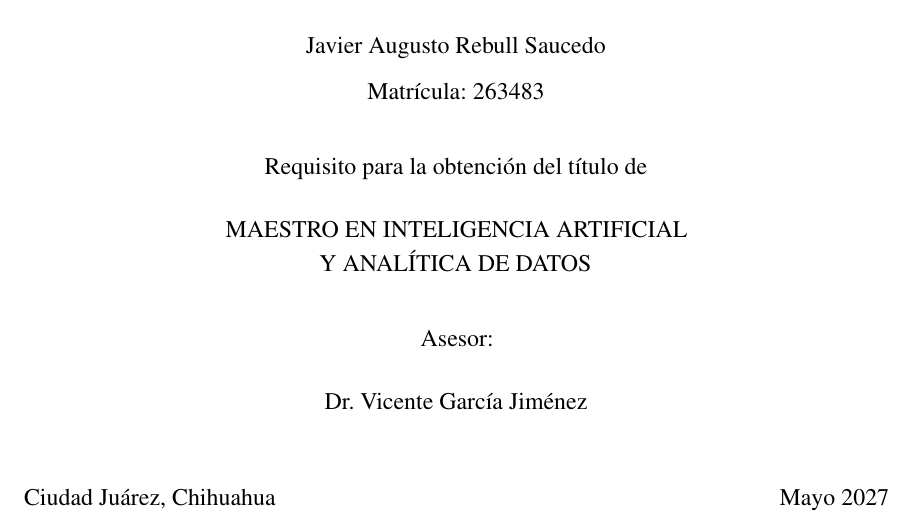
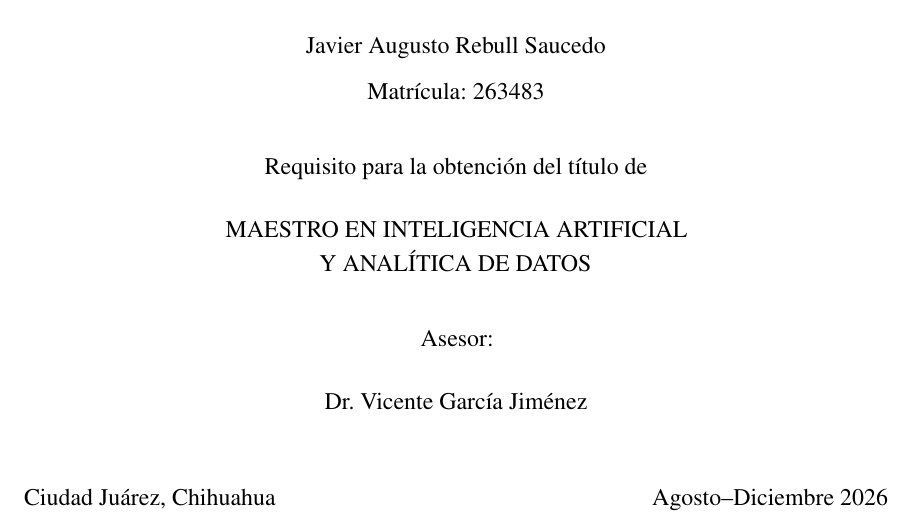
Before and after one commit to UACJ-MIAAD/VisaPredictAI_LaTeX, a LaTeX thesis (reports/latex/ProyectoI_VisaPredictAI.tex): part of page 1 of 86, cut so that both start at the same text. Compiled offline with pdfLaTeX.

Commit message:
Cover: semester range Agosto--Diciembre 2026 (author request)

```diff
--- a/reports/latex/ProyectoI_VisaPredictAI.tex
+++ b/reports/latex/ProyectoI_VisaPredictAI.tex
@@ -165,7 +165,7 @@
 {\normalsize Dr. Vicente García Jiménez\par}
 \end{center}
 \vfill
-\noindent Ciudad Juárez, Chihuahua \hfill Mayo 2027
+\noindent Ciudad Juárez, Chihuahua \hfill Agosto--Diciembre 2026
 \end{spacing}
 \end{titlepage}
 
```
